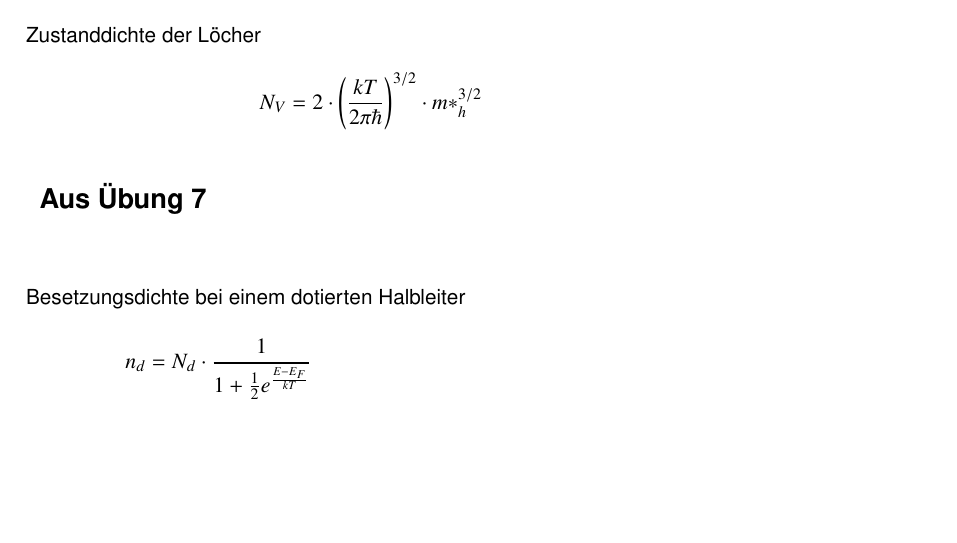
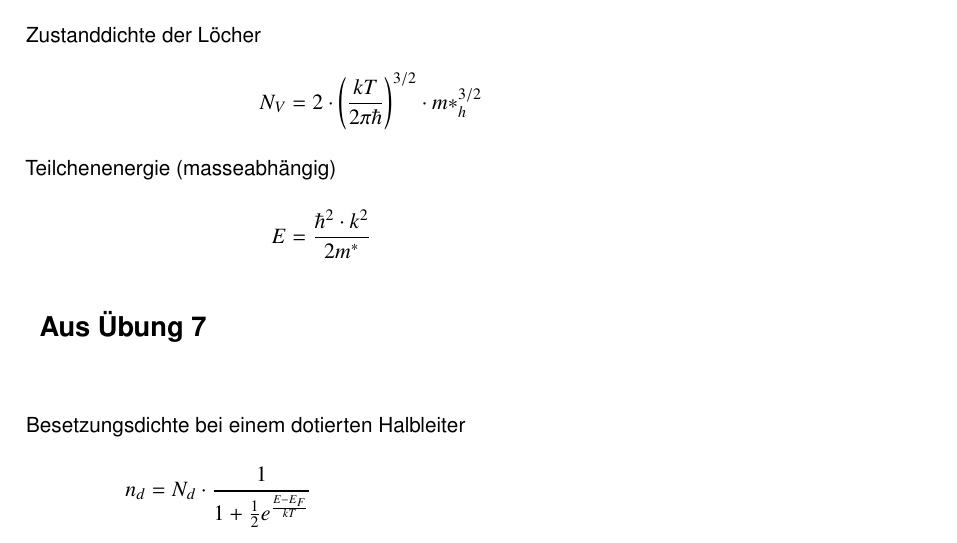
Before and after one commit to 5nickers/Halbleiter-und-Nanotechnologien-Formelsammlung, a LaTeX document (Halb_Nano Formelsammlung.tex): part of page 3 of 5, cut so that both start at the same text, the shorter picture padded with empty space. Compiled offline with pdfLaTeX.

```diff
--- a/Halb_Nano Formelsammlung.tex
+++ b/Halb_Nano Formelsammlung.tex
@@ -53,6 +53,8 @@
 N_C &= 2 \cdot \left( \frac{kT}{2 \pi \hbar} \right)^{3/2} \cdot m*_e^{3/2}
 \intertext{Zustanddichte der Löcher}
 N_V &= 2 \cdot \left( \frac{kT}{2 \pi \hbar} \right)^{3/2} \cdot m*_h^{3/2}
+\intertext{Teilchenenergie (masseabhängig)}
+E &= \frac{\hbar^2 \cdot k^2}{2m^*}
 \end{align*}
 
 
```
Also changed, not shown: Halb_Nano Formelsammlung.pdf, Halb_Nano Formelsammlung.tex (2 more changed lines).
